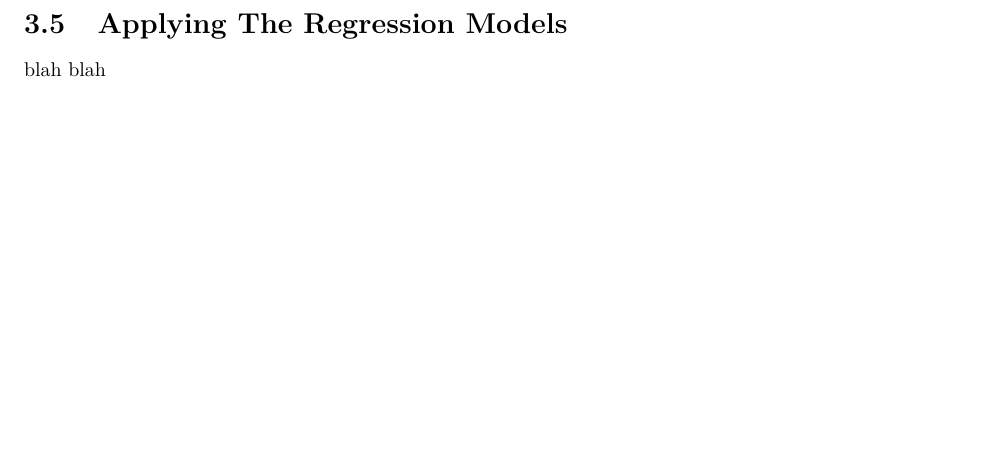
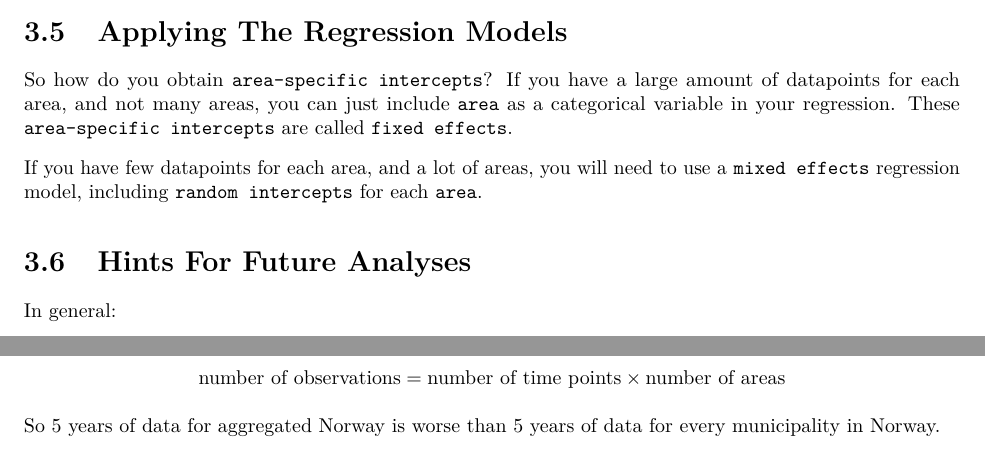
Before and after one commit to GryMGr/surveillance_timeseries, a LaTeX thesis (docs/website.tex): part of page 21 of 23 before the commit and two parts of pages 21 and 22 of 23 after it, the two joined at a grey line, cut so that both start at the same text, the shorter picture padded with empty space. Compiled offline with pdfLaTeX.

Commit message:
Travis CI update 18 [ci skip]

```diff
--- a/docs/website.tex
+++ b/docs/website.tex
@@ -1079,7 +1079,24 @@ find the overall time trend.
 \section{Applying The Regression
 Models}\label{applying-the-regression-models}
 
-blah blah
+So how do you obtain \texttt{area-specific\ intercepts}? If you have a
+large amount of datapoints for each area, and not many areas, you can
+just include \texttt{area} as a categorical variable in your regression.
+These \texttt{area-specific\ intercepts} are called
+\texttt{fixed\ effects}.
+
+If you have few datapoints for each area, and a lot of areas, you will
+need to use a \texttt{mixed\ effects} regression model, including
+\texttt{random\ intercepts} for each \texttt{area}.
+
+\section{Hints For Future Analyses}\label{hints-for-future-analyses-1}
+
+In general:
+
+\[\text{number of observations} = \text{number of time points} \times \text{number of areas}\]
+
+So 5 years of data for aggregated Norway is worse than 5 years of data
+for every municipality in Norway.
 
 \bibliography{book.bib,packages.bib}
 
```
Also changed, not shown: docs/website.pdf, docs/website.tex (4 more changed lines), 6 other files.
